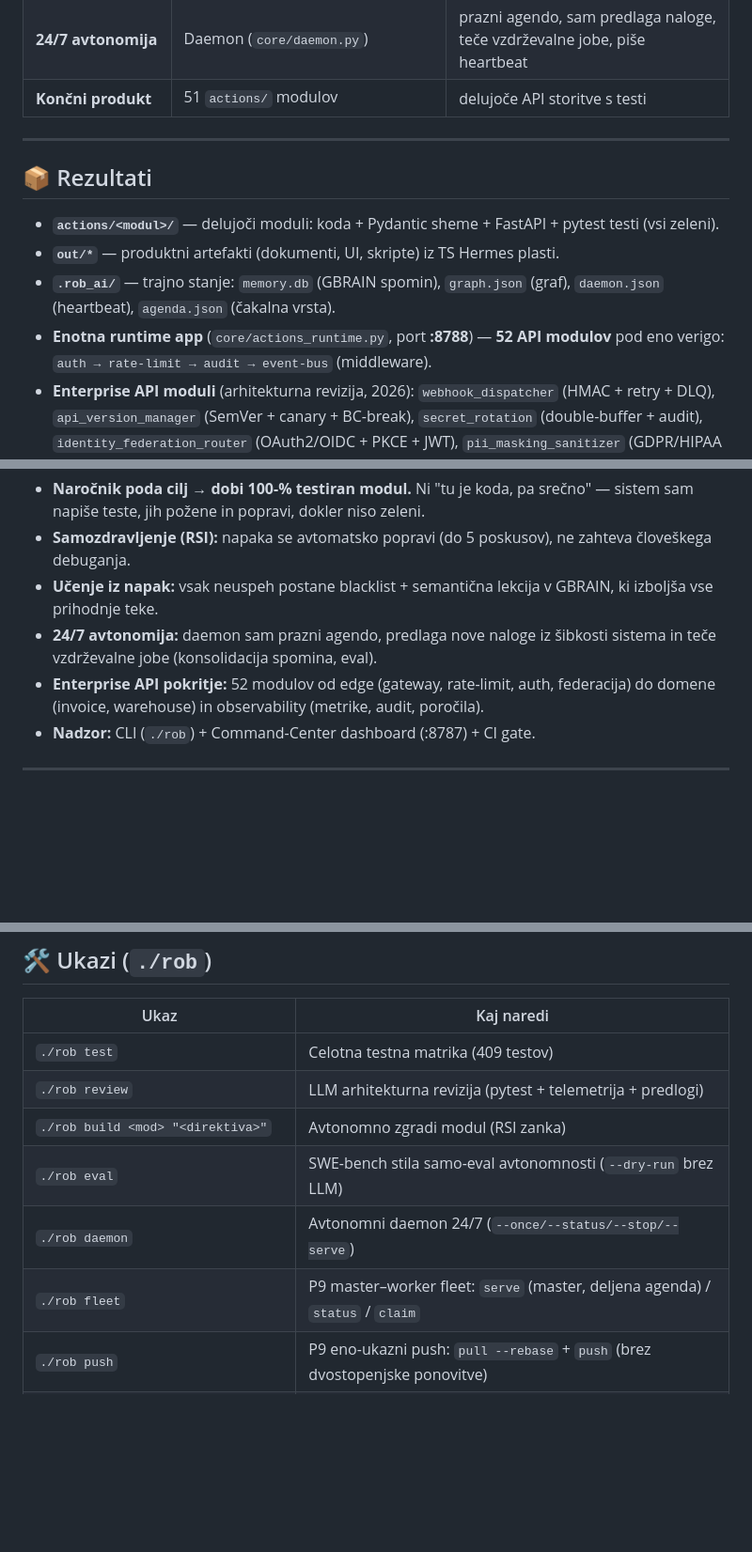
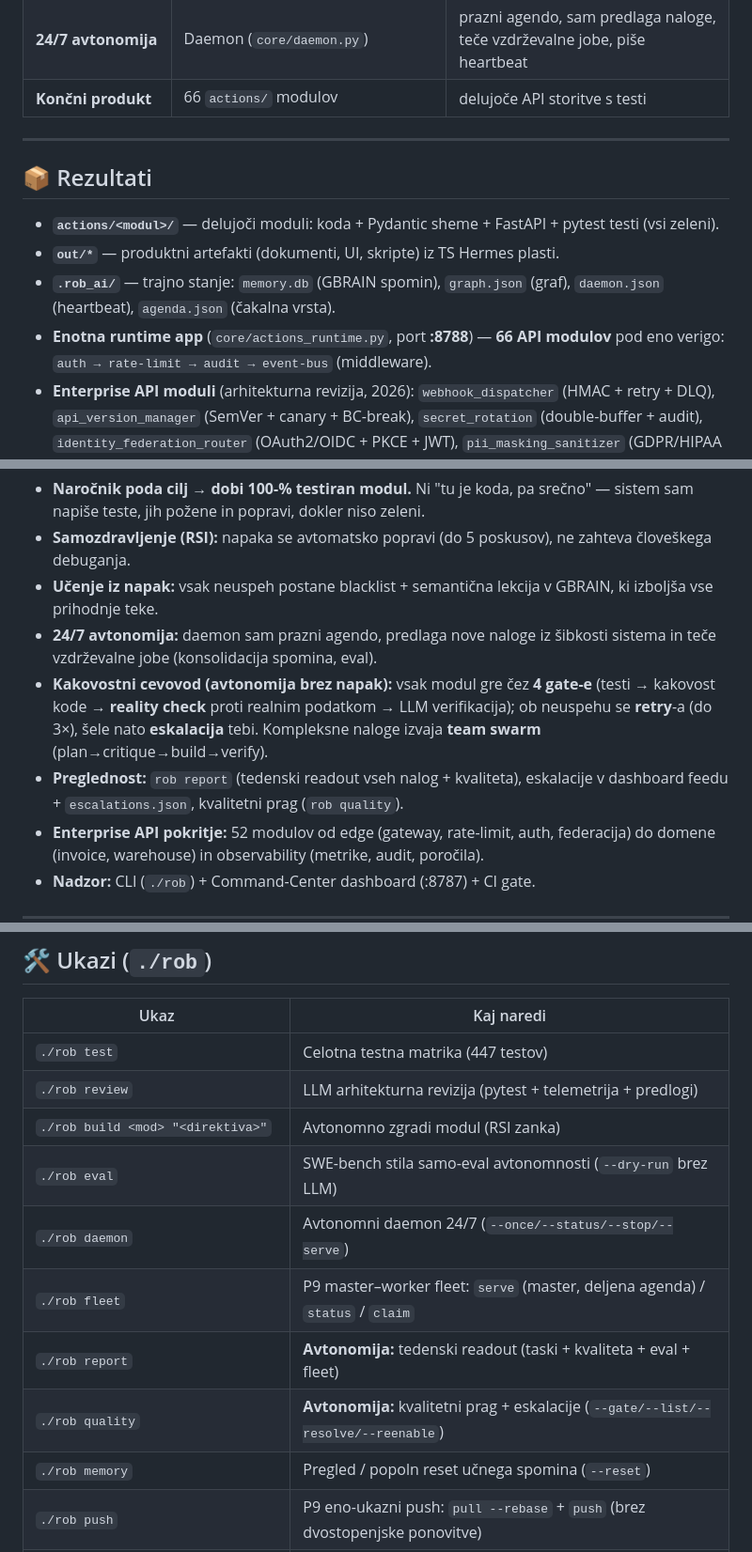
Before and after one commit to robAItech/rob-system, a Markdown page: README.md, 3 parts joined by grey strips. Shown at 94% size. Rendered like a GitHub page; blank space fills up the shorter version.

```diff
--- a/README.md
+++ b/README.md
@@ -75,7 +97,7 @@ Vsak modul se gradi v zaporedju: **gbrain → graphify → gstack → hermes →
 | **Verifikacija + zdravljenje** | LoopX (`core/loopx_bridge.py`) | pytest → DeepSeek popravi → ≤5× → zelen / FAILED |
 | **LLM** | DeepSeek (`core/llm_client.py`, `deepseek-v4-flash`) | generira kodo in popravke |
 | **24/7 avtonomija** | Daemon (`core/daemon.py`) | prazni agendo, sam predlaga naloge, teče vzdrževalne jobe, piše heartbeat |
-| **Končni produkt** | 51 `actions/` modulov | delujoče API storitve s testi |
+| **Končni produkt** | 66 `actions/` modulov | delujoče API storitve s testi |
 
 ---
 
@@ -84,7 +106,7 @@ Vsak modul se gradi v zaporedju: **gbrain → graphify → gstack → hermes →
 - **`actions/<modul>/`** — delujoči moduli: koda + Pydantic sheme + FastAPI + pytest testi (vsi zeleni).
 - **`out/*`** — produktni artefakti (dokumenti, UI, skripte) iz TS Hermes plasti.
 - **`.rob_ai/`** — trajno stanje: `memory.db` (GBRAIN spomin), `graph.json` (graf), `daemon.json` (heartbeat), `agenda.json` (čakalna vrsta).
-- **Enotna runtime app** (`core/actions_runtime.py`, port **:8788**) — **52 API modulov** pod eno verigo: `auth → rate-limit → audit → event-bus` (middleware).
+- **Enotna runtime app** (`core/actions_runtime.py`, port **:8788**) — **66 API modulov** pod eno verigo: `auth → rate-limit → audit → event-bus` (middleware).
 - **Enterprise API moduli** (arhitekturna revizija, 2026): `webhook_dispatcher` (HMAC + retry + DLQ), `api_version_manager` (SemVer + canary + BC-break), `secret_rotation` (double-buffer + audit), `identity_federation_router` (OAuth2/OIDC + PKCE + JWT), `pii_masking_sanitizer` (GDPR/HIPAA maskiranje), `usage_billing_aggregator` (tenant obračun + kvote).
 - **Konsolidirana jedra** (revizija 2026): `resilience_core` (retry + circuit + rate-limit), `telemetry_bus` (korelacijski dogodkovni vod), `data_format_utils` (csv + iso8601 + deep-merge).
 
@@ -100,6 +122,12 @@ Vsak modul se gradi v zaporedju: **gbrain → graphify → gstack → hermes →
   ki izboljša vse prihodnje teke.
 - **24/7 avtonomija:** daemon sam prazni agendo, predlaga nove naloge iz šibkosti
   sistema in teče vzdrževalne jobe (konsolidacija spomina, eval).
+- **Kakovostni cevovod (avtonomija brez napak):** vsak modul gre čez **4 gate-e**
+  (testi → kakovost kode → **reality check** proti realnim podatkom → LLM
+  verifikacija); ob neuspehu se **retry**-a (do 3×), šele nato **eskalacija** tebi.
+  Kompleksne naloge izvaja **team swarm** (plan→critique→build→verify).
+- **Preglednost:** `rob report` (tedenski readout vseh nalog + kvaliteta),
+  eskalacije v dashboard feedu + `escalations.json`, kvalitetni prag (`rob quality`).
 - **Enterprise API pokritje:** 52 modulov od edge (gateway, rate-limit, auth, federacija) do
   domene (invoice, warehouse) in observability (metrike, audit, poročila).
 - **Nadzor:** CLI (`./rob`) + Command-Center dashboard (:8787) + CI gate.
@@ -152,12 +181,15 @@ bun install
 
 | Ukaz | Kaj naredi |
 |---|---|
-| `./rob test` | Celotna testna matrika (409 testov) |
+| `./rob test` | Celotna testna matrika (447 testov) |
 | `./rob review` | LLM arhitekturna revizija (pytest + telemetrija + predlogi) |
 | `./rob build <mod> "<direktiva>"` | Avtonomno zgradi modul (RSI zanka) |
 | `./rob eval` | SWE-bench stila samo-eval avtonomnosti (`--dry-run` brez LLM) |
 | `./rob daemon` | Avtonomni daemon 24/7 (`--once/--status/--stop/--serve`) |
 | `./rob fleet` | P9 master–worker fleet: `serve` (master, deljena agenda) / `status` / `claim` |
+| `./rob report` | **Avtonomija:** tedenski readout (taski + kvaliteta + eval + fleet) |
+| `./rob quality` | **Avtonomija:** kvalitetni prag + eskalacije (`--gate/--list/--resolve/--reenable`) |
+| `./rob memory` | Pregled / popoln reset učnega spomina (`--reset`) |
 | `./rob push` | P9 eno-ukazni push: `pull --rebase` + `push` (brez dvostopenjske ponovitve) |
 | `./rob dev` | Proxy + dashboard + claude (`--serve` = avtonomno v ozadju) |
 | `./rob dashboard` | Live TUI dashboard |
```
Also changed, not shown: other parts of README.md (+31 -8 lines).
